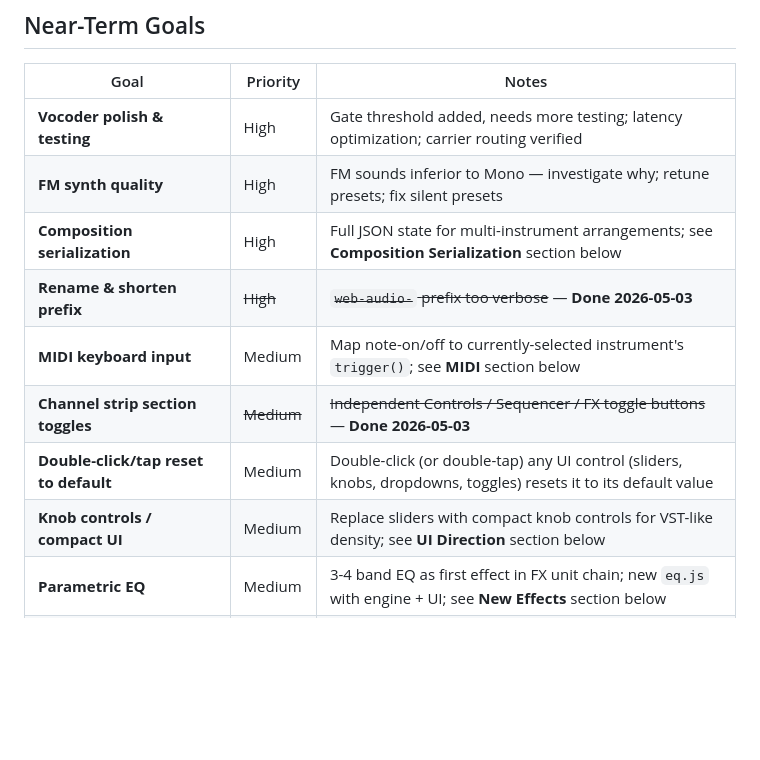
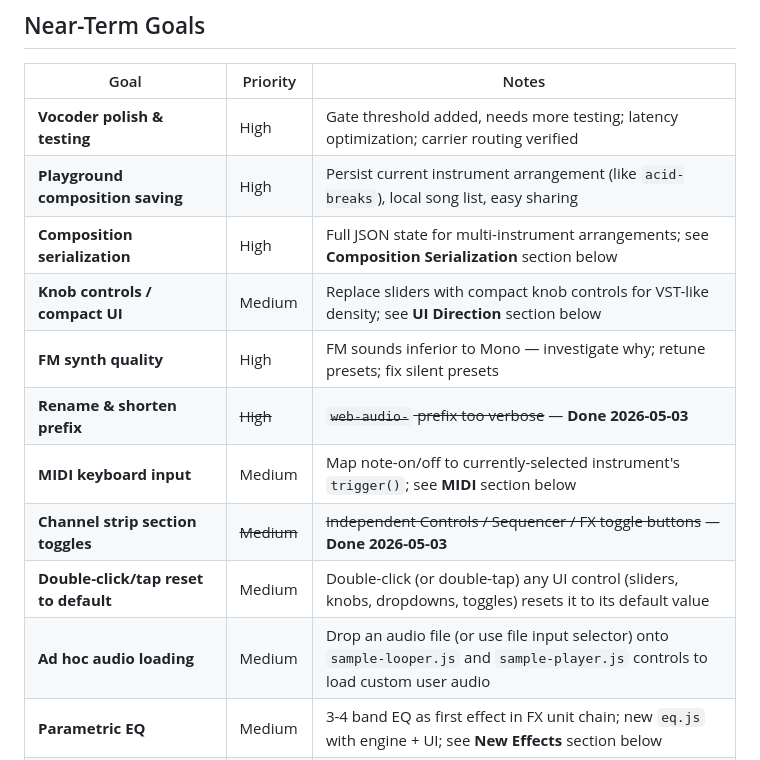
Before and after one commit to cacheflowe/wam, a Markdown page: docs/exec-plans/roadmap.md, the part around the change. Rendered like a GitHub page; blank space fills up the shorter version.

```diff
--- a/docs/exec-plans/roadmap.md
+++ b/docs/exec-plans/roadmap.md
@@ -66,13 +66,15 @@ Build a library of browser-based instruments that are:
 | Goal | Priority | Notes |
 |---|---|---|
 | **Vocoder polish & testing** | High | Gate threshold added, needs more testing; latency optimization; carrier routing verified |
+| **Playground composition saving** | High | Persist current instrument arrangement (like `acid-breaks`), local song list, easy sharing |
+| **Composition serialization** | High | Full JSON state for multi-instrument arrangements; see **Composition Serialization** section below |
+| **Knob controls / compact UI** | Medium | Replace sliders with compact knob controls for VST-like density; see **UI Direction** section below |
 | **FM synth quality** | High | FM sounds inferior to Mono — investigate why; retune presets; fix silent presets |
-| **Composition serialization** | High | Full JSON state for multi-instrument arrangements; see **Composition Serialization** section below |
 | **Rename & shorten prefix** | ~~High~~ | ~~`web-audio-` prefix too verbose~~ — **Done 2026-05-03** |
 | **MIDI keyboard input** | Medium | Map note-on/off to currently-selected instrument's `trigger()`; see **MIDI** section below |
 | **Channel strip section toggles** | ~~Medium~~ | ~~Independent Controls / Sequencer / FX toggle buttons~~ — **Done 2026-05-03** |
 | **Double-click/tap reset to default** | Medium | Double-click (or double-tap) any UI control (sliders, knobs, dropdowns, toggles) resets it to its default value |
-| **Knob controls / compact UI** | Medium | Replace sliders with compact knob controls for VST-like density; see **UI Direction** section below |
+| **Ad hoc audio loading** | Medium | Drop an audio file (or use file input selector) onto `sample-looper.js` and `sample-player.js` controls to load custom user audio |
 | **Parametric EQ** | Medium | 3-4 band EQ as first effect in FX unit chain; new `eq.js` with engine + UI; see **New Effects** section below |
 | **MediaRecorder video+audio capture** | Medium | Record window/interface as video+audio; transport-aware loop recording; see **MediaRecorder Recording** section below |
 | Responsive volume / overload protection | Medium | See **Responsive Volume** section below |
```
Also changed, not shown: docs/INTEGRATION.md (added, +456 -0 lines).
